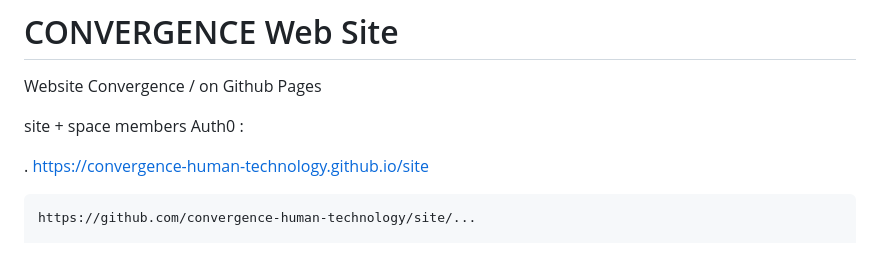
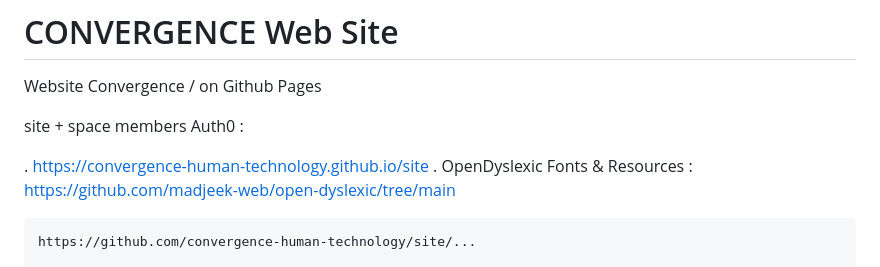
Before and after one commit to convergence-human-technology/site, a Markdown page: README.md, the part around the change. GitHub-like rendering.

````diff
--- a/README.md
+++ b/README.md
@@ -23,6 +23,7 @@ Website Convergence / on Github Pages
 site + space members Auth0 :
 
 . https://convergence-human-technology.github.io/site
+. OpenDyslexic Fonts & Resources : https://github.com/madjeek-web/open-dyslexic/tree/main
 
 ```
 https://github.com/convergence-human-technology/site/...
````
